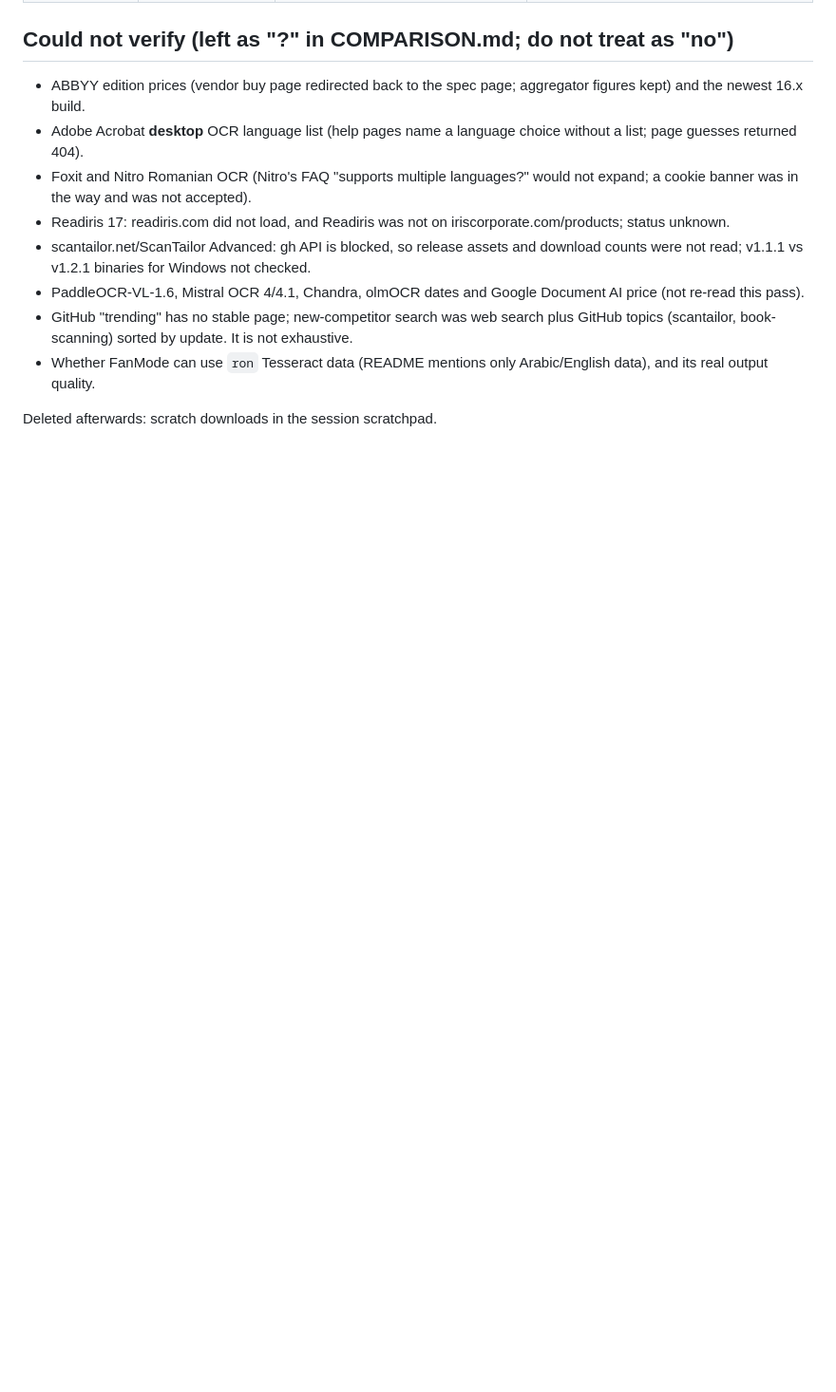
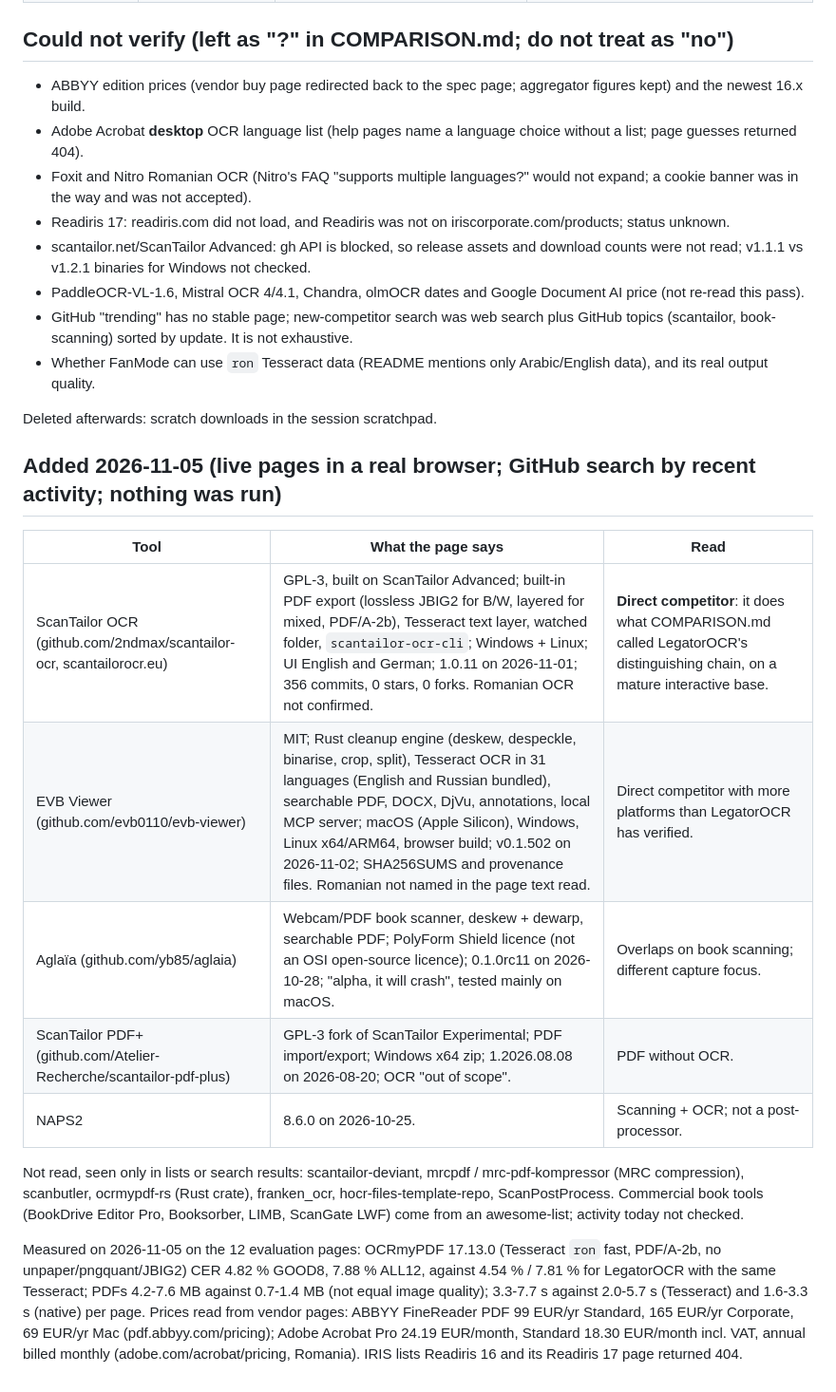
Before and after one commit to chiuta/LegatorOCR, a Markdown page: docs/audit/competitors.md, the part around the change. Shown at 95% size. Drawn GitHub-style; blank space fills up the shorter version.

Commit message:
docs: competitors found 2026-11-05 (ScanTailor OCR, EVB Viewer, Aglaia, ScanTailor PDF+), euro prices from vendor pages, OCRmyPDF measured on the 12 pages
Co-Authored-By: Claude Sonnet 5.5 <noreply@anthropic.com>
Claude-Session: https://claude.ai/code/session_01KiSLrn5TmTWSX29Puf6oQK

```diff
--- a/docs/audit/competitors.md
+++ b/docs/audit/competitors.md
@@ -34,3 +34,17 @@ Scope: `COMPARISON.md`, `docs/ADVERSARIAL-ANALYSIS.md`. Method: live pages throu
 - Whether FanMode can use `ron` Tesseract data (README mentions only Arabic/English data), and its real output quality.
 
 Deleted afterwards: scratch downloads in the session scratchpad.
+
+## Added 2026-11-05 (live pages in a real browser; GitHub search by recent activity; nothing was run)
+
+| Tool | What the page says | Read |
+|---|---|---|
+| ScanTailor OCR (github.com/2ndmax/scantailor-ocr, scantailorocr.eu) | GPL-3, built on ScanTailor Advanced; built-in PDF export (lossless JBIG2 for B/W, layered for mixed, PDF/A-2b), Tesseract text layer, watched folder, `scantailor-ocr-cli`; Windows + Linux; UI English and German; 1.0.11 on 2026-11-01; 356 commits, 0 stars, 0 forks. Romanian OCR not confirmed. | **Direct competitor**: it does what COMPARISON.md called LegatorOCR's distinguishing chain, on a mature interactive base. |
+| EVB Viewer (github.com/evb0110/evb-viewer) | MIT; Rust cleanup engine (deskew, despeckle, binarise, crop, split), Tesseract OCR in 31 languages (English and Russian bundled), searchable PDF, DOCX, DjVu, annotations, local MCP server; macOS (Apple Silicon), Windows, Linux x64/ARM64, browser build; v0.1.502 on 2026-11-02; SHA256SUMS and provenance files. Romanian not named in the page text read. | Direct competitor with more platforms than LegatorOCR has verified. |
+| Aglaïa (github.com/yb85/aglaia) | Webcam/PDF book scanner, deskew + dewarp, searchable PDF; PolyForm Shield licence (not an OSI open-source licence); 0.1.0rc11 on 2026-10-28; "alpha, it will crash", tested mainly on macOS. | Overlaps on book scanning; different capture focus. |
+| ScanTailor PDF+ (github.com/Atelier-Recherche/scantailor-pdf-plus) | GPL-3 fork of ScanTailor Experimental; PDF import/export; Windows x64 zip; 1.2026.08.08 on 2026-08-20; OCR "out of scope". | PDF without OCR. |
+| NAPS2 | 8.6.0 on 2026-10-25. | Scanning + OCR; not a post-processor. |
+
+Not read, seen only in lists or search results: scantailor-deviant, mrcpdf / mrc-pdf-kompressor (MRC compression), scanbutler, ocrmypdf-rs (Rust crate), franken_ocr, hocr-files-template-repo, ScanPostProcess. Commercial book tools (BookDrive Editor Pro, Booksorber, LIMB, ScanGate LWF) come from an awesome-list; activity today not checked.
+
+Measured on 2026-11-05 on the 12 evaluation pages: OCRmyPDF 17.13.0 (Tesseract `ron` fast, PDF/A-2b, no unpaper/pngquant/JBIG2) CER 4.82 % GOOD8, 7.88 % ALL12, against 4.54 % / 7.81 % for LegatorOCR with the same Tesseract; PDFs 4.2-7.6 MB against 0.7-1.4 MB (not equal image quality); 3.3-7.7 s against 2.0-5.7 s (Tesseract) and 1.6-3.3 s (native) per page. Prices read from vendor pages: ABBYY FineReader PDF 99 EUR/yr Standard, 165 EUR/yr Corporate, 69 EUR/yr Mac (pdf.abbyy.com/pricing); Adobe Acrobat Pro 24.19 EUR/month, Standard 18.30 EUR/month incl. VAT, annual billed monthly (adobe.com/acrobat/pricing, Romania). IRIS lists Readiris 16 and its Readiris 17 page returned 404.
```
Also changed, not shown: COMPARISON.md (+2 -0 lines).
